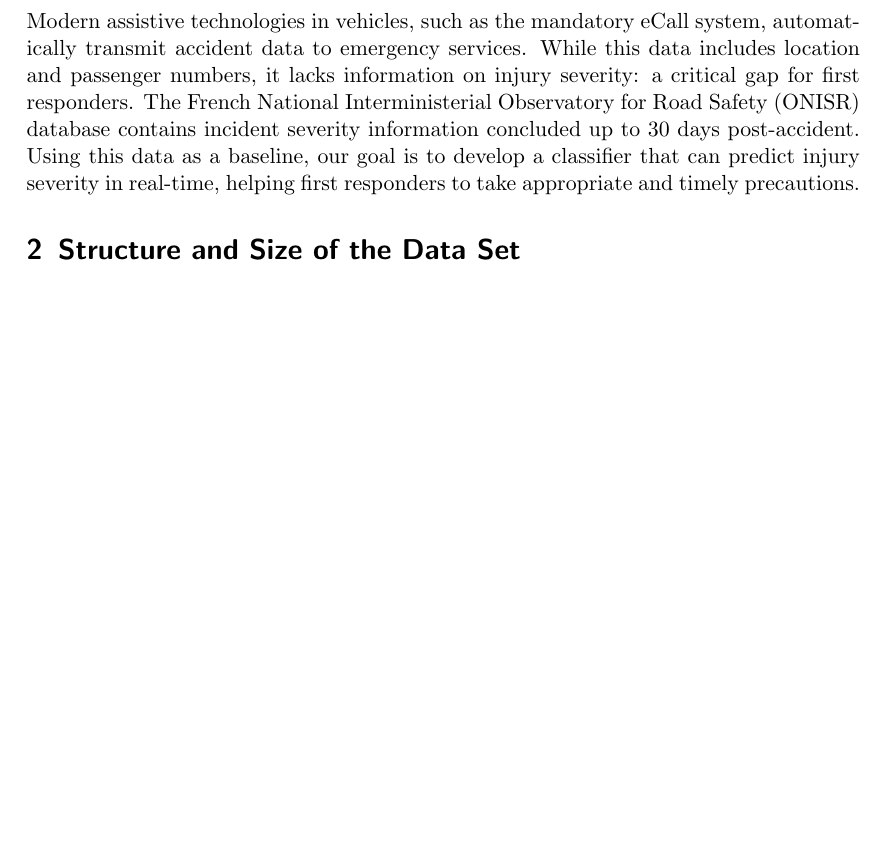
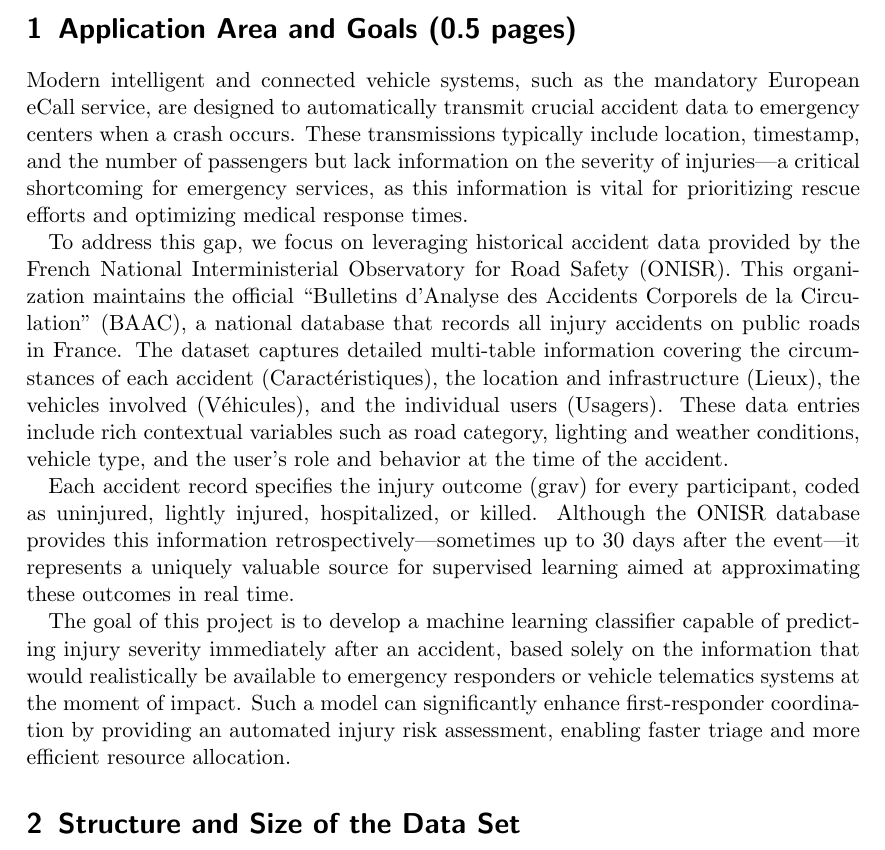
Before and after one commit to Humble2782/Data_Mining_I_Project, a LaTeX book (documents/project_report.tex): part of page 2 of 8, cut at the place of the change, the shorter picture padded with empty space. Compiled offline with pdfLaTeX.

Commit message:
Application Area and Goals

```diff
--- a/documents/project_report.tex
+++ b/documents/project_report.tex
@@ -69,7 +69,13 @@
 
 \section{Application Area and Goals (0.5 pages)}
 
-Modern assistive technologies in vehicles, such as the mandatory eCall system, automatically transmit accident data to emergency services. While this data includes location and passenger numbers, it lacks information on injury severity: a critical gap for first responders. The French National Interministerial Observatory for Road Safety (ONISR) database contains incident severity information concluded up to 30 days post-accident. Using this data as a baseline, our goal is to develop a classifier that can predict injury severity in real-time, helping first responders to take appropriate and timely precautions.
+Modern intelligent and connected vehicle systems, such as the mandatory European eCall service, are designed to automatically transmit crucial accident data to emergency centers when a crash occurs. These transmissions typically include location, timestamp, and the number of passengers but lack information on the severity of injuries—a critical shortcoming for emergency services, as this information is vital for prioritizing rescue efforts and optimizing medical response times.
+
+To address this gap, we focus on leveraging historical accident data provided by the French National Interministerial Observatory for Road Safety (ONISR). This organization maintains the official “Bulletins d’Analyse des Accidents Corporels de la Circulation” (BAAC), a national database that records all injury accidents on public roads in France. The dataset captures detailed multi-table information covering the circumstances of each accident (Caractéristiques), the location and infrastructure (Lieux), the vehicles involved (Véhicules), and the individual users (Usagers). These data entries include rich contextual variables such as road category, lighting and weather conditions, vehicle type, and the user’s role and behavior at the time of the accident.
+
+Each accident record specifies the injury outcome (grav) for every participant, coded as uninjured, lightly injured, hospitalized, or killed. Although the ONISR database provides this information retrospectively—sometimes up to 30 days after the event—it represents a uniquely valuable source for supervised learning aimed at approximating these outcomes in real time.
+
+The goal of this project is to develop a machine learning classifier capable of predicting injury severity immediately after an accident, based solely on the information that would realistically be available to emergency responders or vehicle telematics systems at the moment of impact. Such a model can significantly enhance first-responder coordination by providing an automated injury risk assessment, enabling faster triage and more efficient resource allocation.
 
 \section{Structure and Size of the Data Set}
 
```
Also changed, not shown: documents/project_report.pdf.
